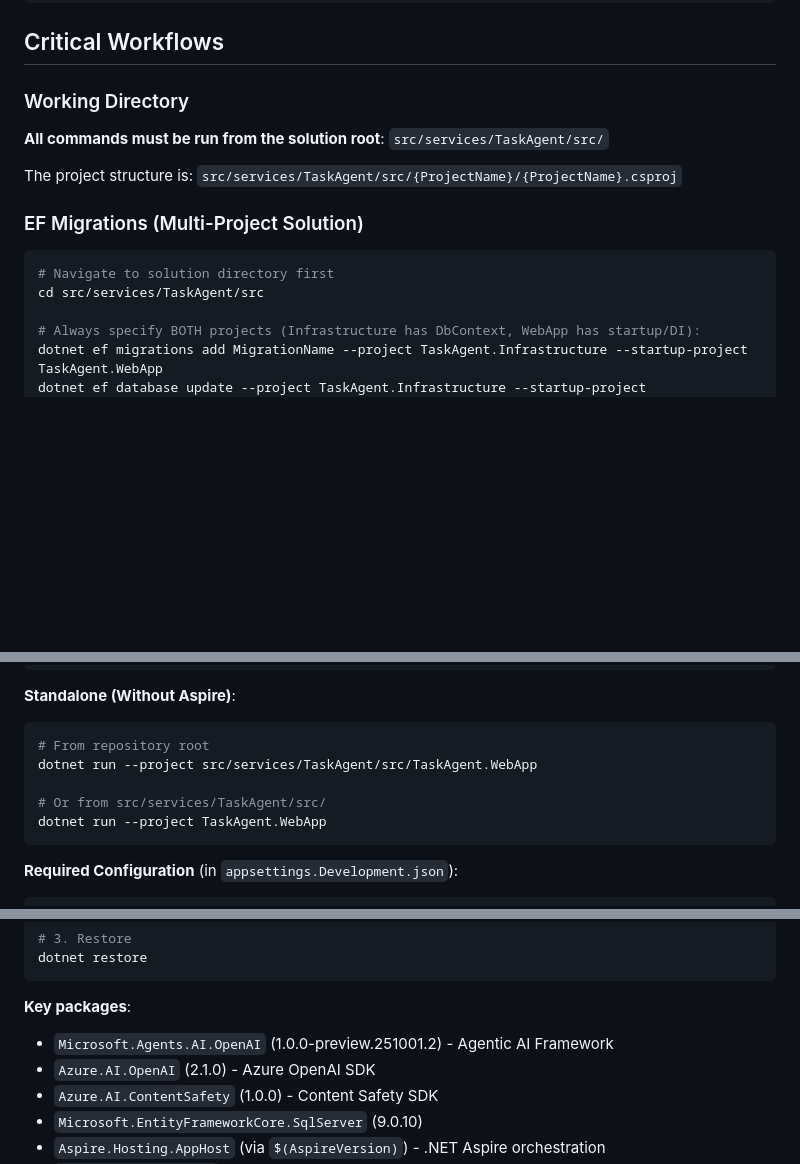
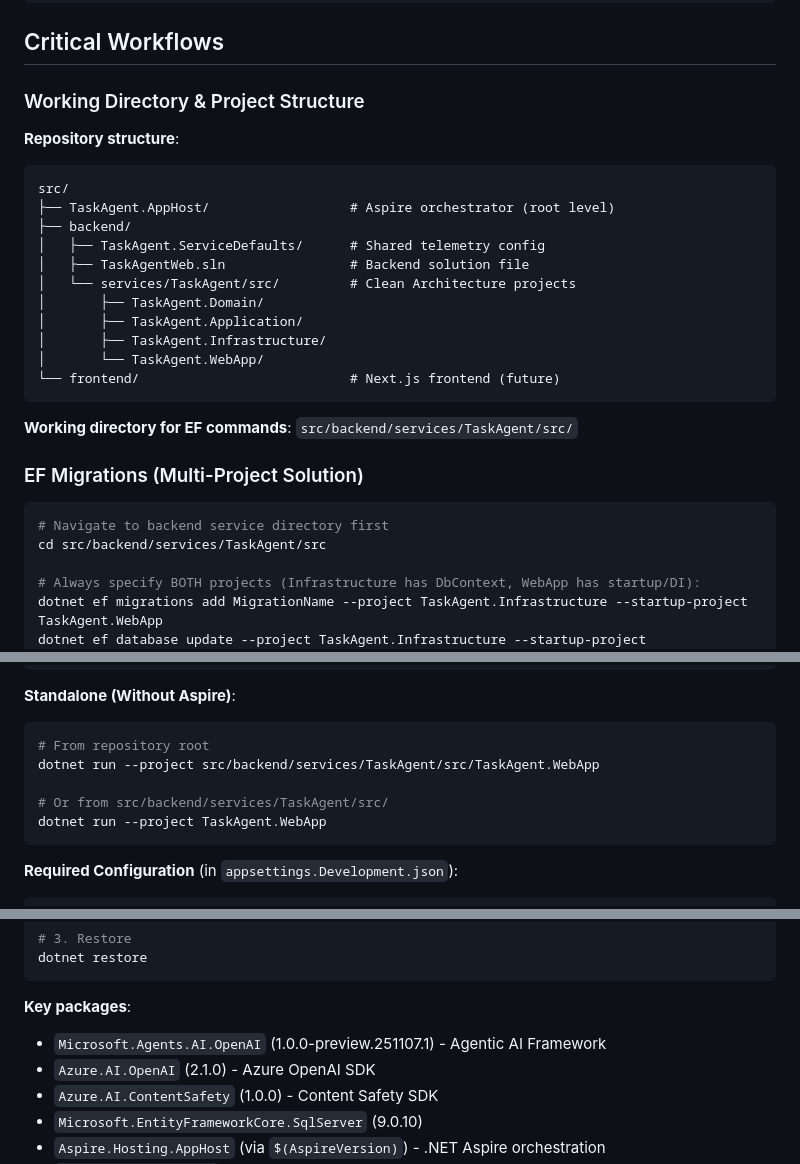
Before and after one commit to cristofima/TaskAgent-AgenticAI, a Markdown page: .github/copilot-instructions.md, 3 parts joined by grey strips. Rendered like a GitHub page; blank space fills up the shorter version.

````diff
--- a/.github/copilot-instructions.md
+++ b/.github/copilot-instructions.md
@@ -112,17 +112,31 @@ task.UpdatePriority(TaskPriority.High);
 
 ## Critical Workflows
 
-### Working Directory
+### Working Directory & Project Structure
 
-**All commands must be run from the solution root**: `src/services/TaskAgent/src/`
+**Repository structure**:
 
-The project structure is: `src/services/TaskAgent/src/{ProjectName}/{ProjectName}.csproj`
+```
+src/
+├── TaskAgent.AppHost/                  # Aspire orchestrator (root level)
+├── backend/
+│   ├── TaskAgent.ServiceDefaults/      # Shared telemetry config
+│   ├── TaskAgentWeb.sln                # Backend solution file
+│   └── services/TaskAgent/src/         # Clean Architecture projects
+│       ├── TaskAgent.Domain/
+│       ├── TaskAgent.Application/
+│       ├── TaskAgent.Infrastructure/
+│       └── TaskAgent.WebApp/
+└── frontend/                           # Next.js frontend (future)
+```
+
+**Working directory for EF commands**: `src/backend/services/TaskAgent/src/`
 
 ### EF Migrations (Multi-Project Solution)
 
 ```powershell
-# Navigate to solution directory first
-cd src/services/TaskAgent/src
+# Navigate to backend service directory first
+cd src/backend/services/TaskAgent/src
 
 # Always specify BOTH projects (Infrastructure has DbContext, WebApp has startup/DI):
 dotnet ef migrations add MigrationName --project TaskAgent.Infrastructure --startup-project TaskAgent.WebApp
@@ -166,9 +180,9 @@ dotnet run --project src/TaskAgent.AppHost
 
 ```powershell
 # From repository root
-dotnet run --project src/services/TaskAgent/src/TaskAgent.WebApp
+dotnet run --project src/backend/services/TaskAgent/src/TaskAgent.WebApp
 
-# Or from src/services/TaskAgent/src/
+# Or from src/backend/services/TaskAgent/src/
 dotnet run --project TaskAgent.WebApp
 ```
 
@@ -399,7 +413,7 @@ dotnet restore
 
 **Key packages**:
 
-- `Microsoft.Agents.AI.OpenAI` (1.0.0-preview.251001.2) - Agentic AI Framework
+- `Microsoft.Agents.AI.OpenAI` (1.0.0-preview.251107.1) - Agentic AI Framework
 - `Azure.AI.OpenAI` (2.1.0) - Azure OpenAI SDK
 - `Azure.AI.ContentSafety` (1.0.0) - Content Safety SDK
 - `Microsoft.EntityFrameworkCore.SqlServer` (9.0.10)
````
Also changed, not shown: other parts of .github/copilot-instructions.md (+1 -1 lines), README.md (+63 -50 lines).
